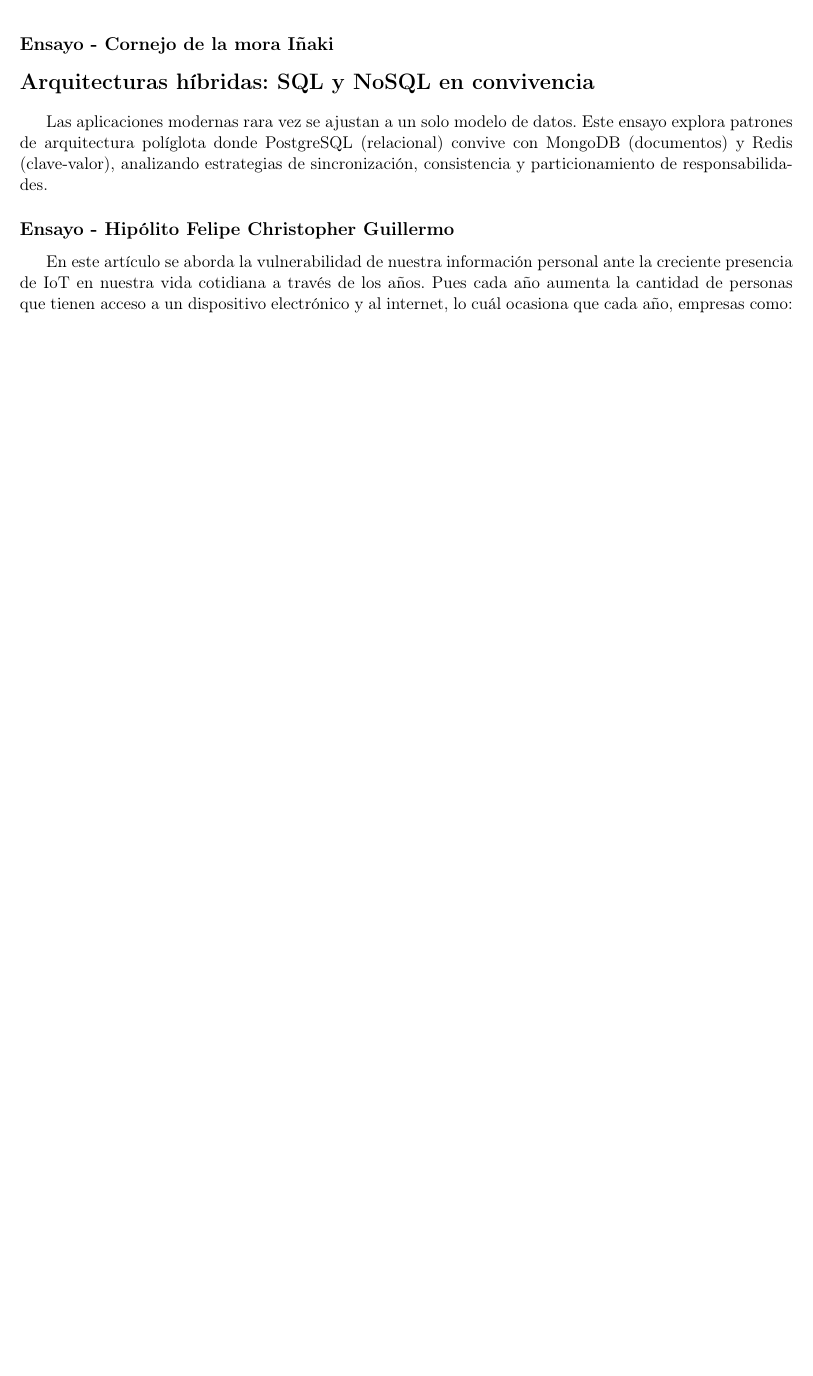
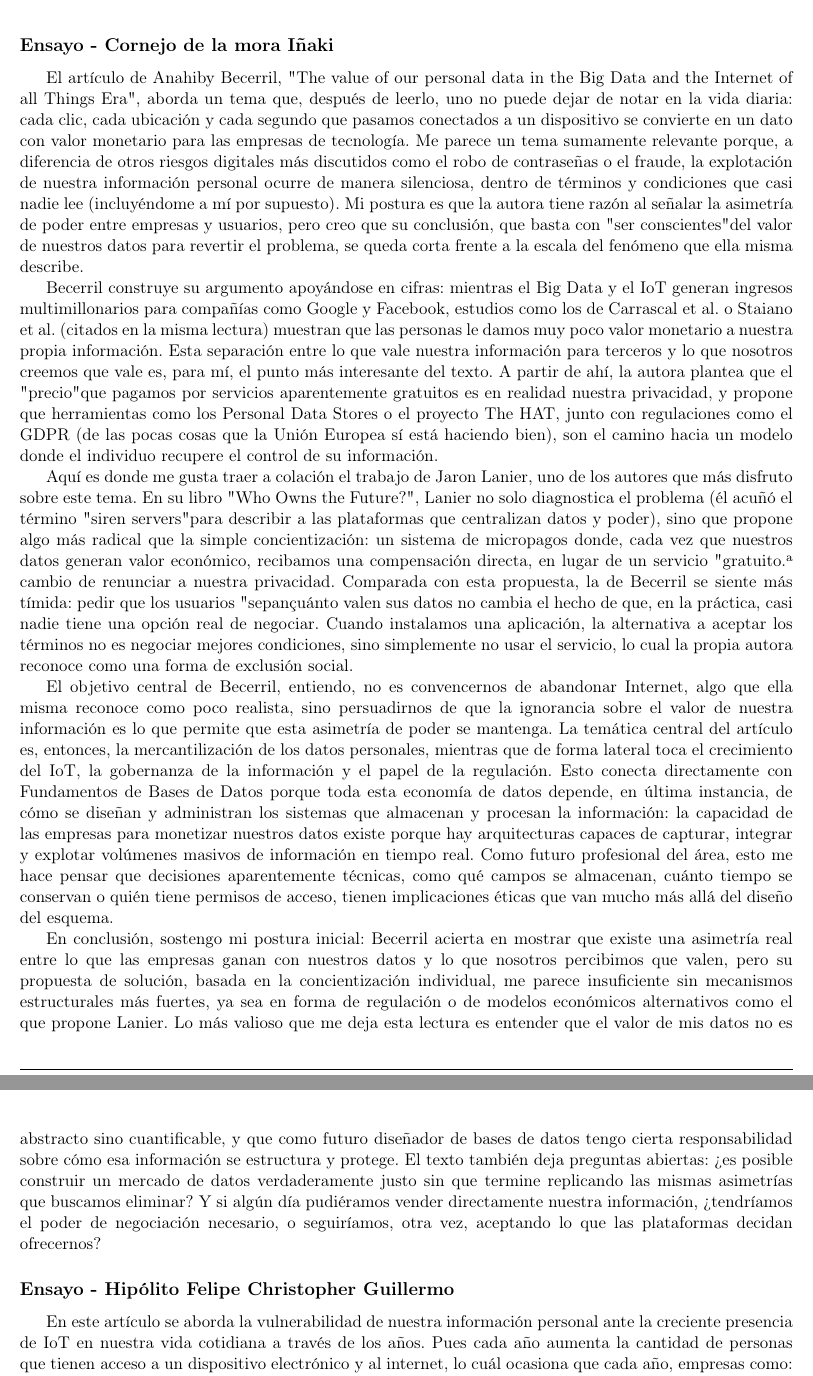
Before and after one commit to romanbott/fbd, a LaTeX problem sheet (tareas/1/tarea1/tarea1.tex, which reads tareas/1/tarea1/ensayos/integrante2.tex): part of page 5 of 6 before the commit and two parts of pages 5 and 6 of 7 after it, the two joined at a grey line, cut so that both start at the same text, the shorter picture padded with empty space. Compiled offline with pdfLaTeX.

Commit message:
Ensayo - Integrante 2

```diff
--- a/tareas/1/tarea1/ensayos/integrante2.tex
+++ b/tareas/1/tarea1/ensayos/integrante2.tex
@@ -1,4 +1,10 @@
-% Ensayo de Avilés
-\section*{Arquitecturas híbridas: SQL y NoSQL en convivencia}
+% Ensayo de Cornejo
+El artículo de Anahiby Becerril, "The value of our personal data in the Big Data and the Internet of all Things Era", aborda un tema que, después de leerlo, uno no puede dejar de notar en la vida diaria: cada clic, cada ubicación y cada segundo que pasamos conectados a un dispositivo se convierte en un dato con valor monetario para las empresas de tecnología. Me parece un tema sumamente relevante porque, a diferencia de otros riesgos digitales más discutidos como el robo de contraseñas o el fraude, la explotación de nuestra información personal ocurre de manera silenciosa, dentro de términos y condiciones que casi nadie lee (incluyéndome a mí por supuesto). Mi postura es que la autora tiene razón al señalar la asimetría de poder entre empresas y usuarios, pero creo que su conclusión, que basta con "ser conscientes" del valor de nuestros datos para revertir el problema, se queda corta frente a la escala del fenómeno que ella misma describe.
 
-Las aplicaciones modernas rara vez se ajustan a un solo modelo de datos. Este ensayo explora patrones de arquitectura políglota donde PostgreSQL (relacional) convive con MongoDB (documentos) y Redis (clave-valor), analizando estrategias de sincronización, consistencia y particionamiento de responsabilidades.
+Becerril construye su argumento apoyándose en cifras: mientras el Big Data y el IoT generan ingresos multimillonarios para compañías como Google y Facebook, estudios como los de Carrascal et al. o Staiano et al. (citados en la misma lectura) muestran que las personas le damos muy poco valor monetario a nuestra propia información. Esta separación entre lo que vale nuestra información para terceros y lo que nosotros creemos que vale es, para mí, el punto más interesante del texto. A partir de ahí, la autora plantea que el "precio" que pagamos por servicios aparentemente gratuitos es en realidad nuestra privacidad, y propone que herramientas como los Personal Data Stores o el proyecto The HAT, junto con regulaciones como el GDPR (de las pocas cosas que la Unión Europea sí está haciendo bien), son el camino hacia un modelo donde el individuo recupere el control de su información.
+
+Aquí es donde me gusta traer a colación el trabajo de Jaron Lanier, uno de los autores que más disfruto sobre este tema. En su libro "Who Owns the Future?", Lanier no solo diagnostica el problema (él acuñó el término "siren servers" para describir a las plataformas que centralizan datos y poder), sino que propone algo más radical que la simple concientización: un sistema de micropagos donde, cada vez que nuestros datos generan valor económico, recibamos una compensación directa, en lugar de un servicio "gratuito" a cambio de renunciar a nuestra privacidad. Comparada con esta propuesta, la de Becerril se siente más tímida: pedir que los usuarios "sepan" cuánto valen sus datos no cambia el hecho de que, en la práctica, casi nadie tiene una opción real de negociar. Cuando instalamos una aplicación, la alternativa a aceptar los términos no es negociar mejores condiciones, sino simplemente no usar el servicio, lo cual la propia autora reconoce como una forma de exclusión social.
+
+El objetivo central de Becerril, entiendo, no es convencernos de abandonar Internet, algo que ella misma reconoce como poco realista, sino persuadirnos de que la ignorancia sobre el valor de nuestra información es lo que permite que esta asimetría de poder se mantenga. La temática central del artículo es, entonces, la mercantilización de los datos personales, mientras que de forma lateral toca el crecimiento del IoT, la gobernanza de la información y el papel de la regulación. Esto conecta directamente con Fundamentos de Bases de Datos porque toda esta economía de datos depende, en última instancia, de cómo se diseñan y administran los sistemas que almacenan y procesan la información: la capacidad de las empresas para monetizar nuestros datos existe porque hay arquitecturas capaces de capturar, integrar y explotar volúmenes masivos de información en tiempo real. Como futuro profesional del área, esto me hace pensar que decisiones aparentemente técnicas, como qué campos se almacenan, cuánto tiempo se conservan o quién tiene permisos de acceso, tienen implicaciones éticas que van mucho más allá del diseño del esquema.
+
+En conclusión, sostengo mi postura inicial: Becerril acierta en mostrar que existe una asimetría real entre lo que las empresas ganan con nuestros datos y lo que nosotros percibimos que valen, pero su propuesta de solución, basada en la concientización individual, me parece insuficiente sin mecanismos estructurales más fuertes, ya sea en forma de regulación o de modelos económicos alternativos como el que propone Lanier. Lo más valioso que me deja esta lectura es entender que el valor de mis datos no es abstracto sino cuantificable, y que como futuro diseñador de bases de datos tengo cierta responsabilidad sobre cómo esa información se estructura y protege. El texto también deja preguntas abiertas: ¿es posible construir un mercado de datos verdaderamente justo sin que termine replicando las mismas asimetrías que buscamos eliminar? Y si algún día pudiéramos vender directamente nuestra información, ¿tendríamos el poder de negociación necesario, o seguiríamos, otra vez, aceptando lo que las plataformas decidan ofrecernos?
```
